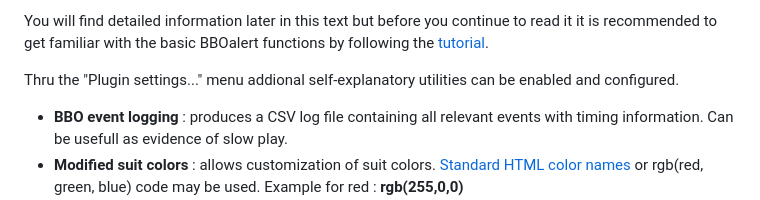
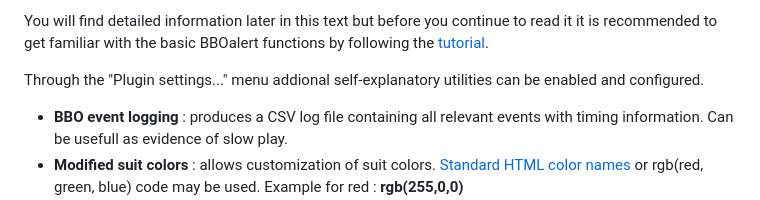
Before and after one commit to stanmaz/BBOalert, a Markdown page: README.md, the part around the change. Rendered like a GitHub page.

```diff
--- a/README.md
+++ b/README.md
@@ -165,7 +165,7 @@ The "Settings" menu contains commands to enable/disable features :
 
 You will find detailed information later in this text but before you continue to read it it is recommended to get familiar with the basic BBOalert functions by following the [tutorial](Tutorial/GettingStarted.pdf).
 
-Thru the "Plugin settings..." menu addional self-explanatory utilities can be enabled and configured.
+Through the "Plugin settings..." menu addional self-explanatory utilities can be enabled and configured.
 - <b>BBO event logging</b> : produces a CSV log file containing all relevant events with timing information. Can be usefull as evidence of slow play.
 - <b>Modified suit colors</b> : allows customization of suit colors. [Standard HTML color names](https://www.w3schools.com/html/html_colors.asp) or rgb(red, green, blue) code may be used. Example for red : <b>rgb(255,0,0)</b>
 
```
